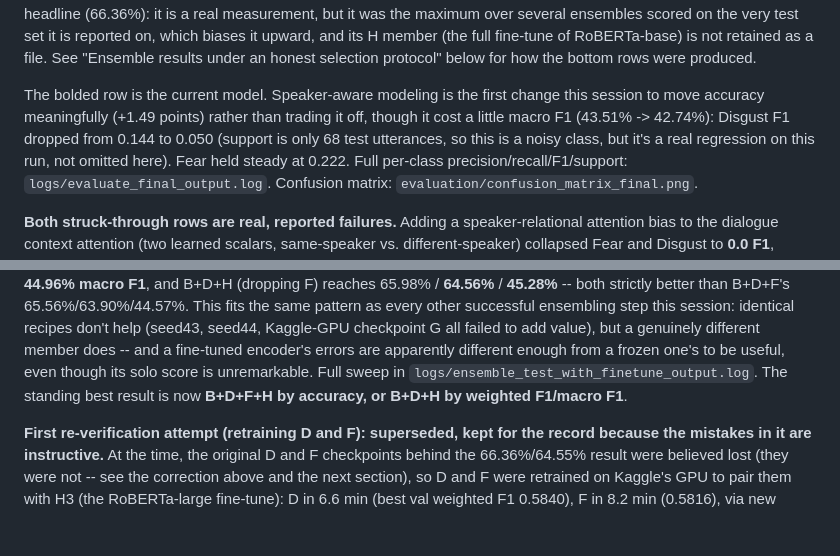
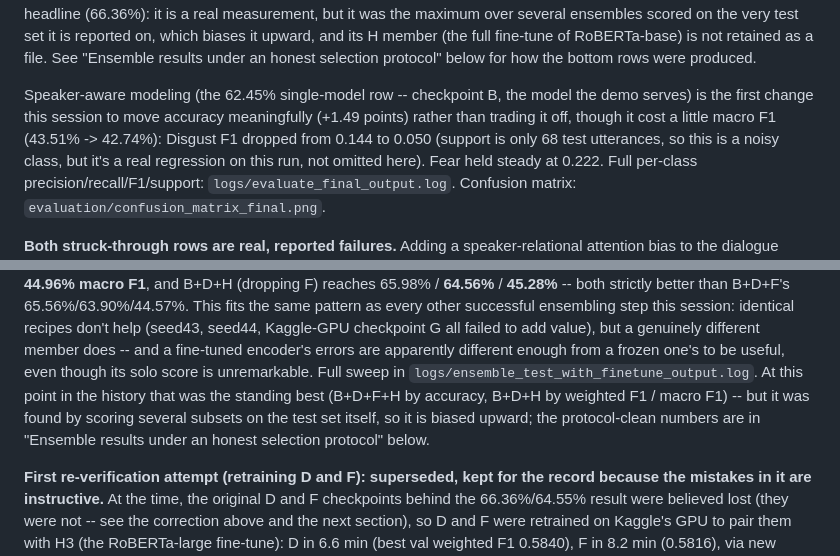
Before and after one commit to Hemanth225217/Multimodal-Emotion-Recognition, a Markdown page: README.md, 2 parts joined by grey strips. Rendered like a GitHub page; blank space fills up the shorter version.

Commit message:
README: remove two present-tense claims that are no longer true
The speaker-embedding paragraph said 'the bolded row is the current model'
(the bold has since moved to the ensemble rows) and the first fine-tune
ensemble section said 'the standing best result is now B+D+F+H'. Both now
say what they are: the single-model row is checkpoint B, which the demo
serves, and B+D+F+H was the best at that point in the history but was
selected by scoring several subsets on the test set, so the
protocol-clean numbers are the ones in the honest-selection section.

Co-Authored-By: Claude Sonnet 5.5 <noreply@anthropic.com>

```diff
--- a/README.md
+++ b/README.md
@@ -167,9 +167,9 @@ fine-tune of RoBERTa-base) is not retained as a file. See "Ensemble results
 under an honest selection protocol" below for how the bottom rows were
 produced.
 
-The bolded row is the current model. Speaker-aware modeling is the first
-change this session to move accuracy meaningfully (+1.49 points) rather than
-trading it off, though it cost a little macro F1 (43.51% -> 42.74%): Disgust
+Speaker-aware modeling (the 62.45% single-model row -- checkpoint B, the model
+the demo serves) is the first change this session to move accuracy
+meaningfully (+1.49 points) rather than trading it off, though it cost a little macro F1 (43.51% -> 42.74%): Disgust
 F1 dropped from 0.144 to 0.050 (support is only 68 test utterances, so this
 is a noisy class, but it's a real regression on this run, not omitted here).
 Fear held steady at 0.222. Full per-class precision/recall/F1/support:
@@ -571,8 +571,11 @@ identical recipes don't help (seed43, seed44, Kaggle-GPU checkpoint G all
 failed to add value), but a genuinely different member does -- and a
 fine-tuned encoder's errors are apparently different enough from a frozen
 one's to be useful, even though its solo score is unremarkable. Full sweep
-in `logs/ensemble_test_with_finetune_output.log`. The standing best result
-is now **B+D+F+H by accuracy, or B+D+H by weighted F1/macro F1**.
+in `logs/ensemble_test_with_finetune_output.log`. At this point in the
+history that was the standing best (B+D+F+H by accuracy, B+D+H by weighted
+F1 / macro F1) -- but it was found by scoring several subsets on the test
+set itself, so it is biased upward; the protocol-clean numbers are in
+"Ensemble results under an honest selection protocol" below.
 
 **First re-verification attempt (retraining D and F): superseded, kept for
 the record because the mistakes in it are instructive.** At the time, the
```
